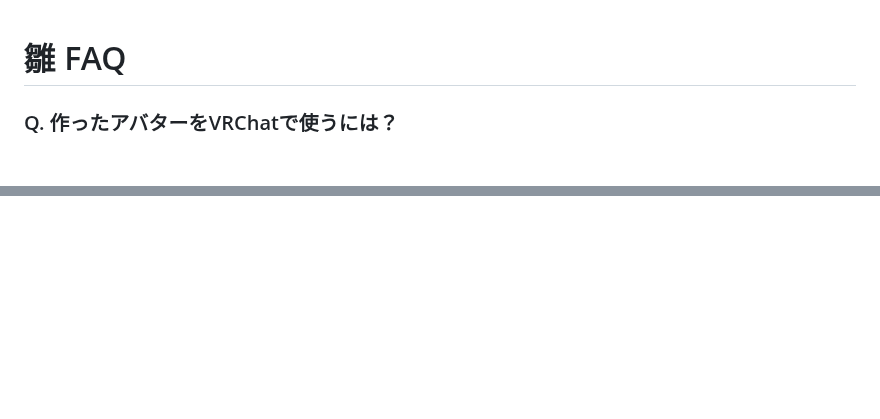
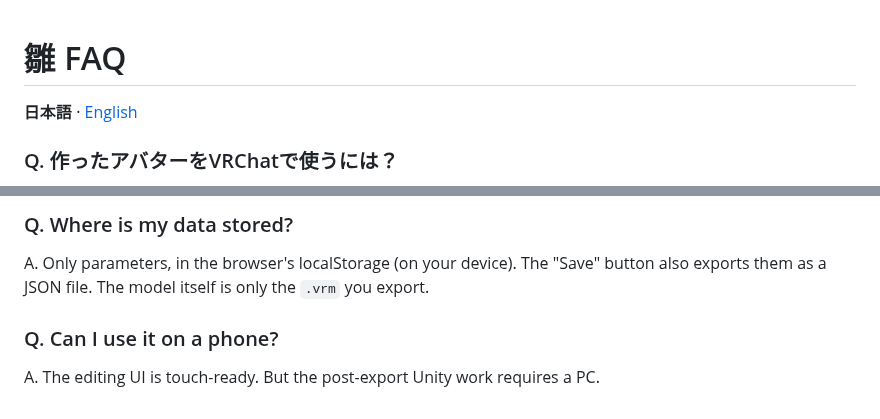
Before and after one commit to shizukutanaka/Hina, a Markdown page: docs/FAQ.md, 2 parts joined by grey strips. GitHub-like rendering; blank space fills up the shorter version.

```diff
--- a/docs/FAQ.md
+++ b/docs/FAQ.md
@@ -1,4 +3,6 @@
 # 雛 FAQ
+
+**日本語** · [English](#english)
 
 ### Q. 作ったアバターをVRChatで使うには？
 A. VRChatの規約上、アップロードは公式SDK（Unity）経由のみ。雛が書き出したVRMを **UniVRM + VRM Converter for VRChat** でUnityに取り込み、SDKでアップロードする。全手順は [UPLOAD_GUIDE.md](UPLOAD_GUIDE.md)。所要15〜30分・無料。
@@ -47,0 +101,5 @@ A. 編集UIはタッチ対応済み。ただし書き出し後のUnity作業はP
+### Q. Where is my data stored?
+A. Only parameters, in the browser's localStorage (on your device). The "Save" button also exports them as a JSON file. The model itself is only the `.vrm` you export.
+
+### Q. Can I use it on a phone?
+A. The editing UI is touch-ready. But the post-export Unity work requires a PC.
```
Also changed, not shown: other parts of docs/FAQ.md (+51 -0 lines), README.md (+2 -2 lines).
